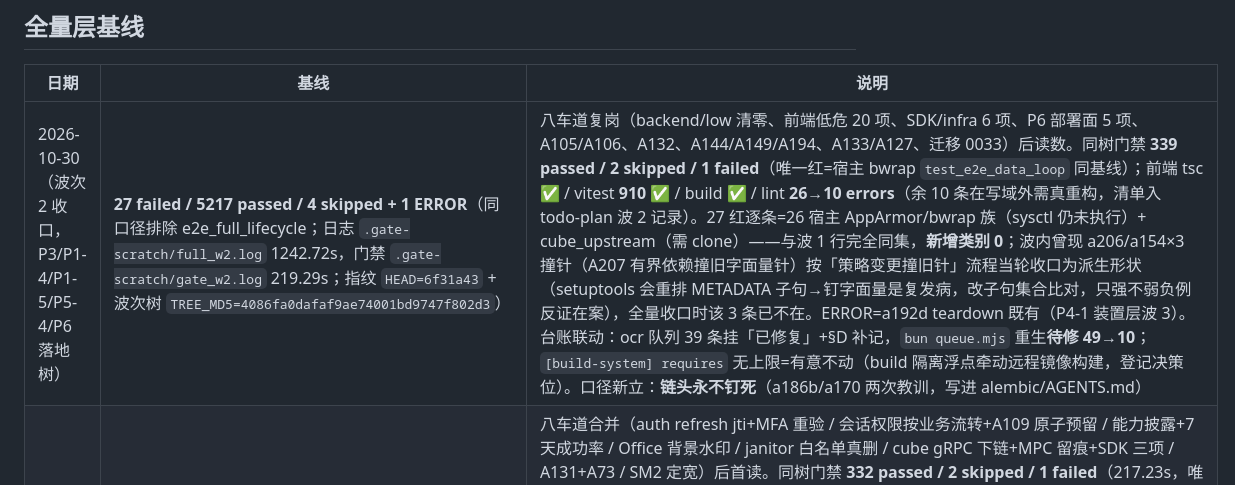
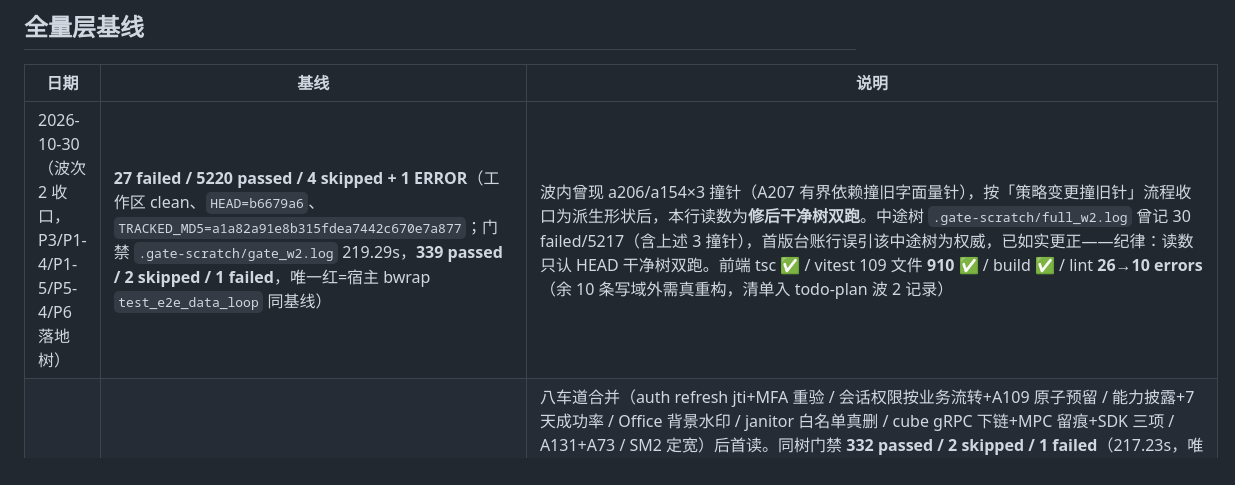
Before and after one commit to OTAKU-Wang/sandbox, a Markdown page: ci/known-failures.md, the part around the change. GitHub-like rendering.

Commit message:
known-failures 波 2 行更正：权威读数=b6679a6 干净树 27 failed/5220 passed（首版误引波内中途树 30 读数，如实更正并立规「读数只认 HEAD 干净树」）

```diff
--- a/ci/known-failures.md
+++ b/ci/known-failures.md
@@ -16,7 +16,7 @@ Gate tests job 的测试文件必须全绿，任何失败直接阻断合入。
 
 | 日期 | 基线 | 说明 |
 |---|---|---|
-| 2026-10-30（波次 2 收口，P3/P1-4/P1-5/P5-4/P6 落地树） | **27 failed / 5217 passed / 4 skipped + 1 ERROR**（同口径排除 e2e_full_lifecycle；日志 `.gate-scratch/full_w2.log` 1242.72s，门禁 `.gate-scratch/gate_w2.log` 219.29s；指纹 `HEAD=6f31a43` + 波次树 `TREE_MD5=4086fa0dafaf9ae74001bd9747f802d3`） | 八车道复岗（backend/low 清零、前端低危 20 项、SDK/infra 6 项、P6 部署面 5 项、A105/A106、A132、A144/A149/A194、A133/A127、迁移 0033）后读数。同树门禁 **339 passed / 2 skipped / 1 failed**（唯一红=宿主 bwrap `test_e2e_data_loop` 同基线）；前端 tsc ✅ / vitest **910** ✅ / build ✅ / lint **26→10 errors**（余 10 条在写域外需真重构，清单入 todo-plan 波 2 记录）。27 红逐条=26 宿主 AppArmor/bwrap 族（sysctl 仍未执行）+ cube_upstream（需 clone）——与波 1 行完全同集，**新增类别 0**；波内曾现 a206/a154×3 撞针（A207 有界依赖撞旧字面量针）按「策略变更撞旧针」流程当轮收口为派生形状（setuptools 会重排 METADATA 子句→钉字面量是复发病，改子句集合比对，只强不弱负例反证在案），全量收口时该 3 条已不在。ERROR=a192d teardown 既有（P4-1 装置层波 3）。台账联动：ocr 队列 39 条挂「已修复」+§D 补记，`bun queue.mjs` 重生**待修 49→10**；`[build-system] requires` 无上限=有意不动（build 隔离浮点牵动远程镜像构建，登记决策位）。口径新立：**链头永不钉死**（a186b/a170 两次教训，写进 alembic/AGENTS.md） |
+| 2026-10-30（波次 2 收口，P3/P1-4/P1-5/P5-4/P6 落地树） | **27 failed / 5220 passed / 4 skipped + 1 ERROR**（工作区 clean、`HEAD=b6679a6`、`TRACKED_MD5=a1a82a91e8b315fdea7442c670e7a877`；门禁 `.gate-scratch/gate_w2.log` 219.29s，**339 passed / 2 skipped / 1 failed**，唯一红=宿主 bwrap `test_e2e_data_loop` 同基线） | 波内曾现 a206/a154×3 撞针（A207 有界依赖撞旧字面量针），按「策略变更撞旧针」流程收口为派生形状后，本行读数为**修后干净树双跑**。中途树 `.gate-scratch/full_w2.log` 曾记 30 failed/5217（含上述 3 撞针），首版台账行误引该中途树为权威，已如实更正——纪律：读数只认 HEAD 干净树双跑。前端 tsc ✅ / vitest 109 文件 **910** ✅ / build ✅ / lint **26→10 errors**（余 10 条写域外需真重构，清单入 todo-plan 波 2 记录） |
 | 2026-10-30（波次 1 收口，八车道合并树） | **27 failed / 4979 passed / 4 skipped + 1 ERROR**（排除 `test_e2e_full_lifecycle.py`；本机 `.venv` 3.14.4 + SQLite/fakeredis；日志 `.gate-scratch/full_w1c.log`，门禁 `.gate-scratch/gate_w1.log`；指纹 `HEAD=4131dc4` + 波次树 `TREE_MD5=d8a9e88e914eb5c4bb6ccf5ff9efe869`） | 八车道合并（auth refresh jti+MFA 重验 / 会话权限按业务流转+A109 原子预留 / 能力披露+7 天成功率 / Office 背景水印 / janitor 白名单真删 / cube gRPC 下链+MPC 留痕+SDK 三项 / A131+A73 / SM2 定宽）后首读。同树门禁 **332 passed / 2 skipped / 1 failed**（217.23s，唯一红=`test_e2e_data_loop`，宿主 bwrap 同基线根因）；前端 `tsc -b` ✅ / vitest **810 用例** ✅ / build ✅ / lint 26 errors=基线（波次一度 +2，lane-d 当场按真需用法清零）。27 红逐条=26 宿主 AppArmor/bwrap 族（sysctl 用户已批**尚未执行**，实测仍 =1）+ `test_cube_upstream_check`（需 upstream clone，既有）；**基线的 SM2 稀有单发 a104 本轮未复现**——稀有单发不宣布已修，lane-h 已落 200 次定宽+往返回归针，同指纹再出即真回归；A192d teardown ERROR 既有。相对上一行 28 **净减 1、零新增类别** ⇒ 基线未增长 ✓。过程账两条如实登记：①`test_ocr_a186b` 单头断言因 0032 落地红一次，按「历史快照≠契约」改为「恒单头 + 0031 在 head 祖先历史」（只强不弱，非放宽）；②共享工作树 13:45 `git stash` 事故（肇事 lane 已认错），lead 从 stash@{0} 逐文件恢复九个被打回的在途文件，补丁留底 `.gate-scratch/stash0-20261030.patch`，「共享树禁 git 写、唯 lead 可 git」入纪律。无测试被删除断言/跳过/放宽超时；本机 3.14 vs 生产 3.12 注解盲区披露照旧 |
 | 2026-10-30（本机口径，积压树首次读数） | **28 failed / 4832 passed / 4 skipped + 1 ERROR**（排除 `tests/test_e2e_full_lifecycle.py`；本机 Linux + `.venv` 3.14.4 + SQLite/fakeredis；全量日志 `.gate-scratch/full_local.log`，门禁 40 文件 `.gate-scratch/gate_20261030.log`；指纹：`HEAD=f3cdd72` + dirty 树 `TREE_MD5=84b6805290a9e28cd27a8fdb033af66c`） | 10-19 之后落地的 10-19/10-20 修复波（550 路径：队列 226→**49**、迁移 `0027–0031`、`task_pipeline` 循环重绑等）的**首次权威读数**，此前这批工作从未有全量数字。同树门禁 **326 passed / 2 skipped / 1 failed**（135.75s，`GATE_FILES=40` 现场解析 `ci.yml`）；前端 `tsc -b` ✅ / `vitest run` 794 用例 ✅ / `npm run build` ✅ / lint 信息性基线红（既有）。28 条红逐条定性：**26 条同一宿主环境漂移**——内核升至 `7.0.0-38-generic` 后 Ubuntu 默认 `kernel.apparmor_restrict_unprivileged_userns=1` 生效、bwrap 无 AppArmor profile 被拒 ⇒ L0/ProcessAdapter/Firecracker-模拟/流水线/e2e 执行族全红；产品面为 **fail-closed 诚实报错**（透传 bwrap 错误而非假成功），非回归；门禁唯一红 `test_e2e_data_loop` 同根。用户已批系统级放开（`sudo sysctl -w kernel.apparmor_restrict_unprivileged_userns=0`，临时、重启还原），放开后须重测回填。其余 2 条为既有类别：protoc 环境项 ×1、gmssl SM2 稀有单发 ×1（`test_ocr_a104_cert_der` 单跑 7 passed 绿）；另有既有 **A192x** 装置层 teardown ERROR。相对 10-19 行的 2 failed 增量全部登记为宿主环境类（分类表新行「宿主 AppArmor 禁非特权 userns」），**无一条定性为产品回归、无测试被删/跳过/放宽** |
 | 2026-10-19（本机口径，第二轮收口） | **2 failed / 3733 passed / 4 skipped**（排除 `tests/test_e2e_full_lifecycle.py`；本机 Linux + `.venv` Python 3.14.4，`CDS_DATABASE_URL=sqlite+aiosqlite:///./ci_local.db` + fakeredis，测试子进程内剥代理变量、不碰本机网络；988.00s，0 collection error；日志 `docs/ocr-review-2026-10-18/gate-logs/full-local-final-2026-10-19.log`） | 同树 40 文件门禁 **`GATE_RC=0` / 327 passed / 2 skipped**（114.00s，`gate-logs/gate-final-40files.log`）。相对同日上一行 22 failed **净减 20 条、无新增失败类别 ⇒ 不得增长条件满足**。剩余 2 条均为既有环境类、与本轮改动无因果：`test_cube_upstream_check.py::test_regen_is_idempotent`（需 upstream CubeSandbox clone，本机无该路径）、`test_sm4_duckdb_roundtrip.py::TestMultiSourceEncrypted::test_register_json_encrypted`（`secure_duckdb` json import-root 白名单仅 `/tmp/cds-*`）。本轮修复：A5（锚定时间戳 UTC 归一 + 批量闸）、A179、A196（Go 插件 KMS 端点信任边界 + 字符设备拒挂）、A6/A21/A134/A24 回归钉、`test_policy_evaluator` OPA 自足性；队列 254→**226**、critical **21→0**。无测试被删除断言、跳过或放宽超时；唯一 SKIP 是 Go `TestA196_CharDeviceIsRefused`（需 CAP_MKNOD，同一 `IsRegular` 判定由 fifo+socket 活钉）。披露：本机 3.14 与生产镜像 3.12 存在注解求值盲区；本机无真 Tongsuo/HSM/TEE/链/真 MicroVM，相关路径仍走诚实模拟。 |
```
